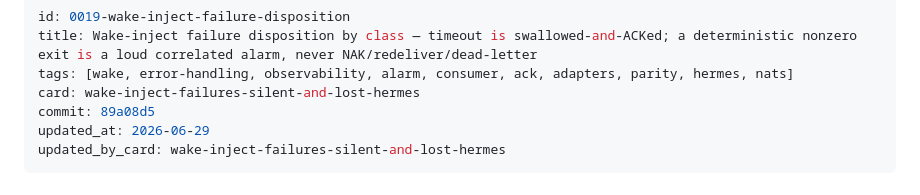
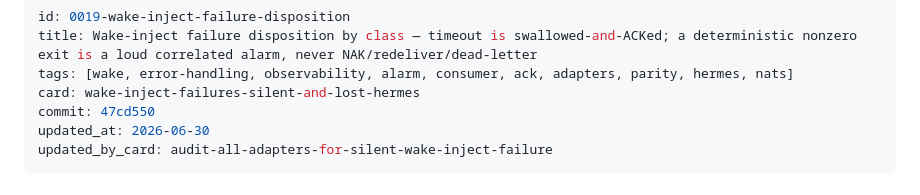
Before and after one commit to Context4GPTs/klodi-plugin, a Markdown page: docs/decisions/0019-wake-inject-failure-disposition.md, the part around one of its changes. Drawn GitHub-style.

Commit message:
docs: generalize ADR-0019 to the cross-adapter alarm contract

```diff
--- a/docs/decisions/0019-wake-inject-failure-disposition.md
+++ b/docs/decisions/0019-wake-inject-failure-disposition.md
@@ -3,9 +3,9 @@ id: 0019-wake-inject-failure-disposition
 title: Wake-inject failure disposition by class — timeout is swallowed-and-ACKed; a deterministic nonzero exit is a loud correlated alarm, never NAK/redeliver/dead-letter
 tags: [wake, error-handling, observability, alarm, consumer, ack, adapters, parity, hermes, nats]
 card: wake-inject-failures-silent-and-lost-hermes
-commit: 89a08d5
-updated_at: 2026-06-29
-updated_by_card: wake-inject-failures-silent-and-lost-hermes
+commit: 47cd550
+updated_at: 2026-06-30
+updated_by_card: audit-all-adapters-for-silent-wake-inject-failure
 ---
 
 # ADR-0019 — Wake-inject failure disposition by failure class
```
Also changed, not shown: other parts of docs/decisions/0019-wake-inject-failure-disposition.md (+37 -0 lines), docs/decisions/INDEX.md (+1 -1 lines).
